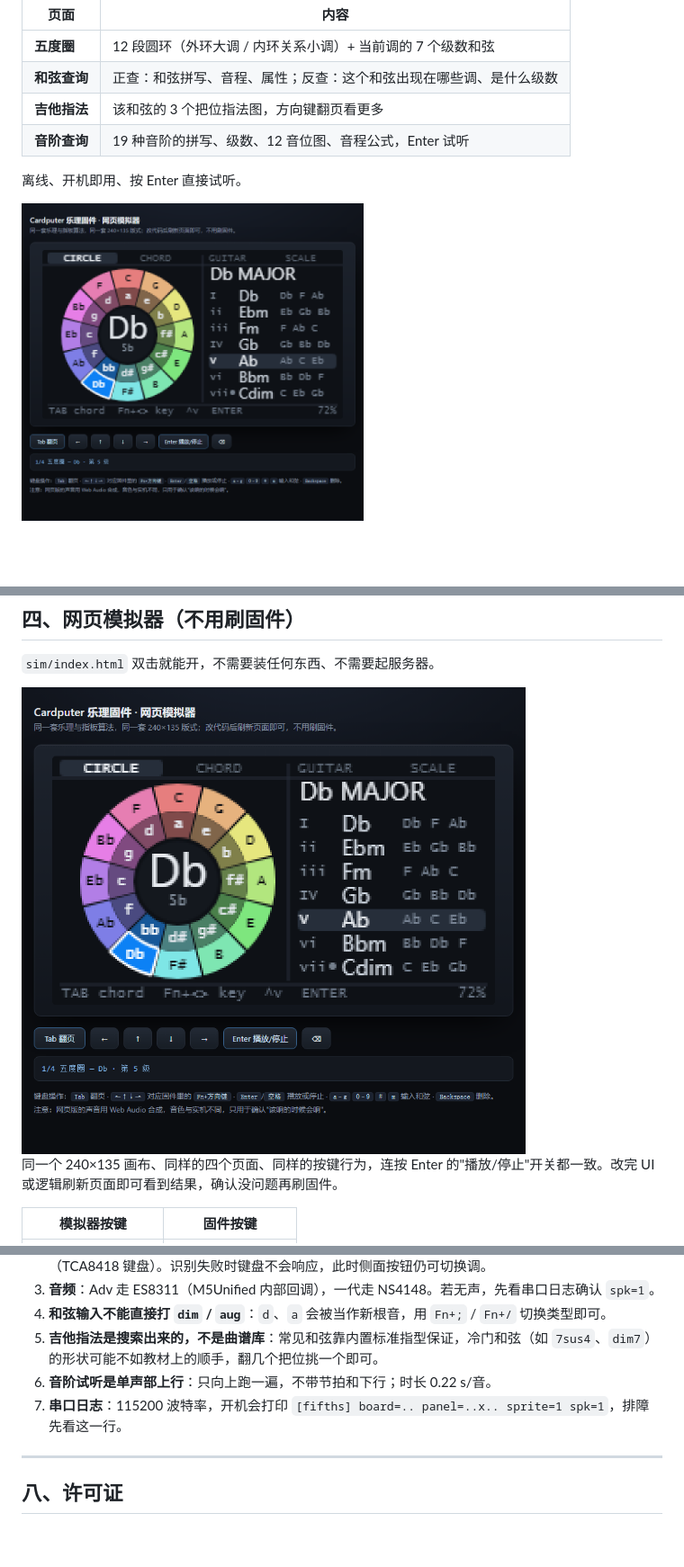
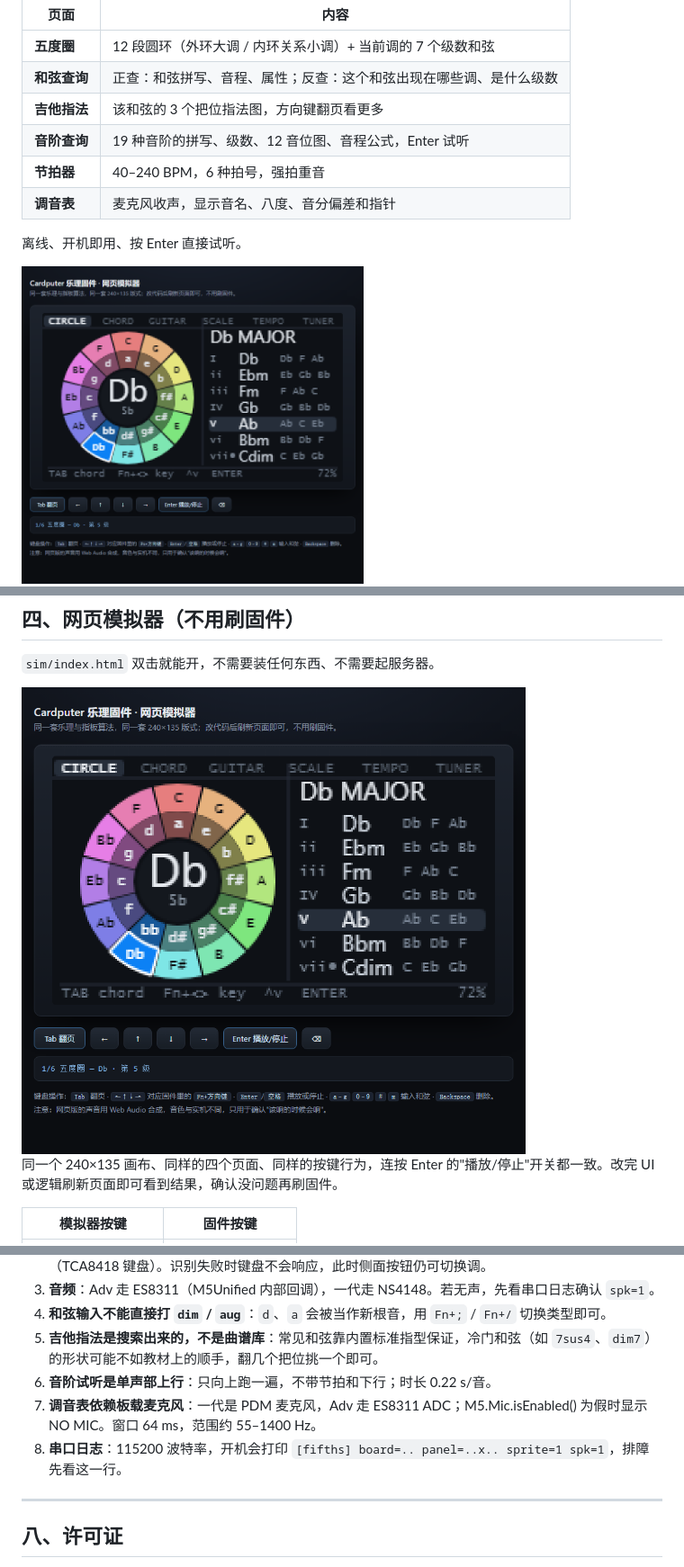
Before and after one commit to saxon267/MusicTools, a Markdown page: README.md, 3 parts joined by grey strips. Shown at 90% size. Drawn GitHub-style; pictures changed too: docs/sim-p0.png; blank space fills up the shorter version.

```diff
--- a/README.md
+++ b/README.md
@@ -8,6 +8,8 @@
 | **和弦查询** | 正查：和弦拼写、音程、属性；反查：这个和弦出现在哪些调、是什么级数 |
 | **吉他指法** | 该和弦的 3 个把位指法图，方向键翻页看更多 |
 | **音阶查询** | 19 种音阶的拼写、级数、12 音位图、音程公式，Enter 试听 |
+| **节拍器** | 40–240 BPM，6 种拍号，强拍重音 |
+| **调音表** | 麦克风收声，显示音名、八度、音分偏差和指针 |
 
 离线、开机即用、按 Enter 直接试听。
 
@@ -249,7 +266,8 @@ pio run -t upload      # 直接烧写
 4. **和弦输入不能直接打 `dim` / `aug`**：`d`、`a` 会被当作新根音，用 `Fn+;` / `Fn+/` 切换类型即可。
 5. **吉他指法是搜索出来的，不是曲谱库**：常见和弦靠内置标准指型保证，冷门和弦（如 `7sus4`、`dim7`）的形状可能不如教材上的顺手，翻几个把位挑一个即可。
 6. **音阶试听是单声部上行**：只向上跑一遍，不带节拍和下行；时长 0.22 s/音。
-7. **串口日志**：115200 波特率，开机会打印 `[fifths] board=.. panel=..x.. sprite=1 spk=1`，排障先看这一行。
+7. **调音表依赖板载麦克风**：一代是 PDM 麦克风，Adv 走 ES8311 ADC；M5.Mic.isEnabled() 为假时显示 NO MIC。窗口 64 ms，范围约 55–1400 Hz。
+8. **串口日志**：115200 波特率，开机会打印 `[fifths] board=.. panel=..x.. sprite=1 spk=1`，排障先看这一行。
 
 ---
 
```
Also changed, not shown: other parts of README.md (+15 -0 lines), docs/sim-p4.png (added), docs/sim-p5.png (added), 10 other files.
